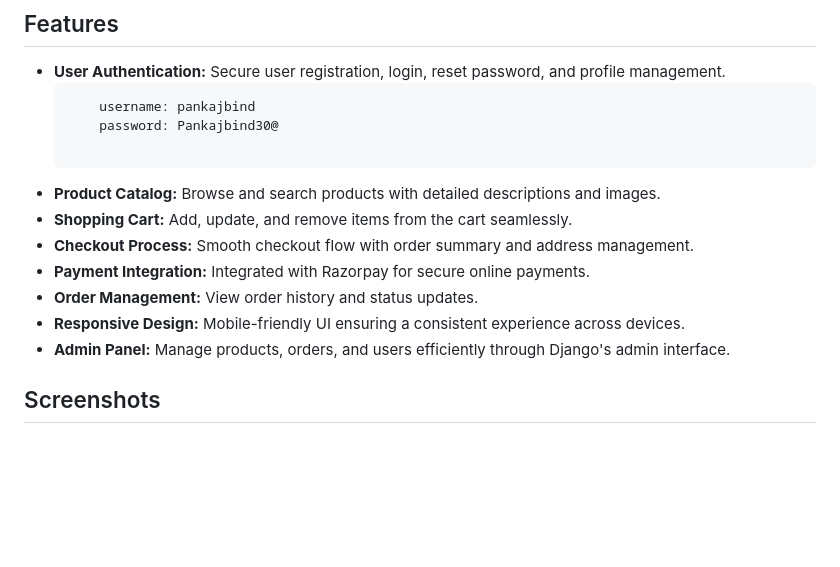
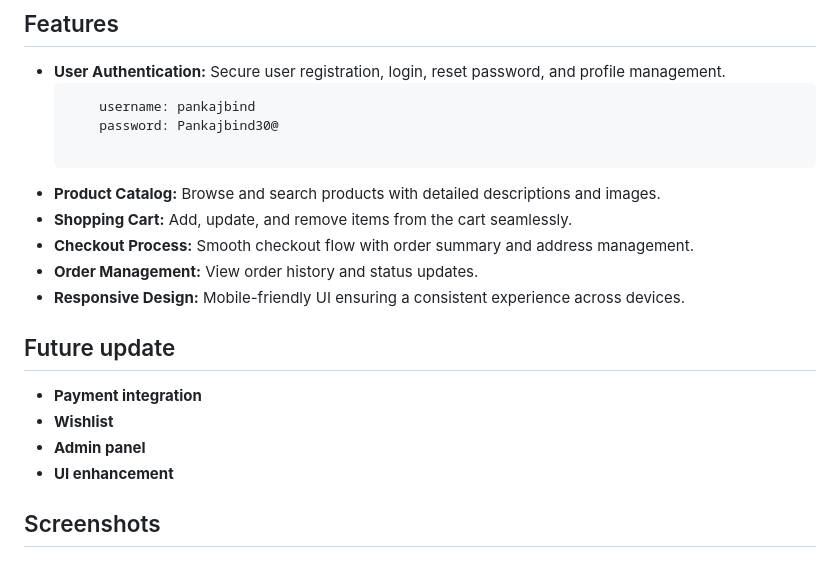
Before and after one commit to pankaj-bind/Ecommerce, a Markdown page: README.md, the part around the change. Drawn GitHub-style; blank space fills up the shorter version.

```diff
--- a/README.md
+++ b/README.md
@@ -20,10 +20,14 @@ This project is a full-fledged eCommerce website built using Django, a high-leve
 - **Product Catalog:** Browse and search products with detailed descriptions and images.
 - **Shopping Cart:** Add, update, and remove items from the cart seamlessly.
 - **Checkout Process:** Smooth checkout flow with order summary and address management.
-- **Payment Integration:** Integrated with Razorpay for secure online payments.
 - **Order Management:** View order history and status updates.
 - **Responsive Design:** Mobile-friendly UI ensuring a consistent experience across devices.
-- **Admin Panel:** Manage products, orders, and users efficiently through Django's admin interface.
+
+## Future update
+- **Payment integration**
+- **Wishlist**
+- **Admin panel**
+- **UI enhancement**
 
 ## Screenshots
 
```
